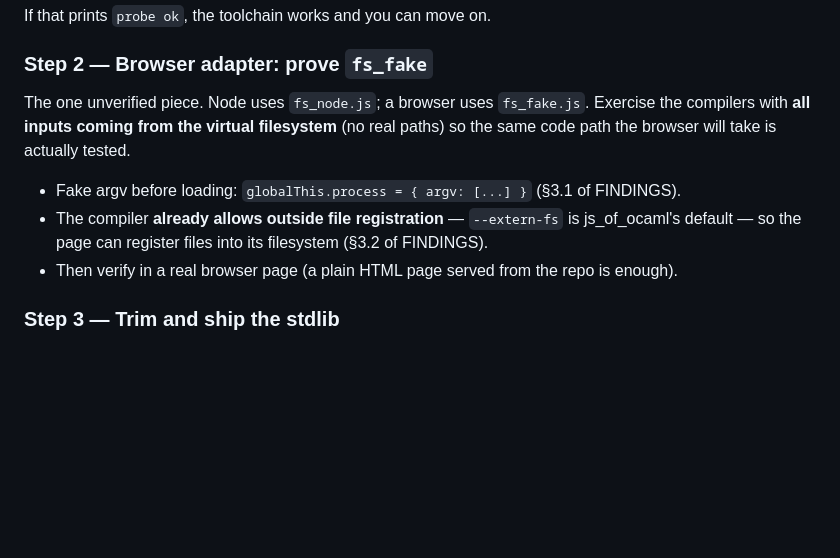
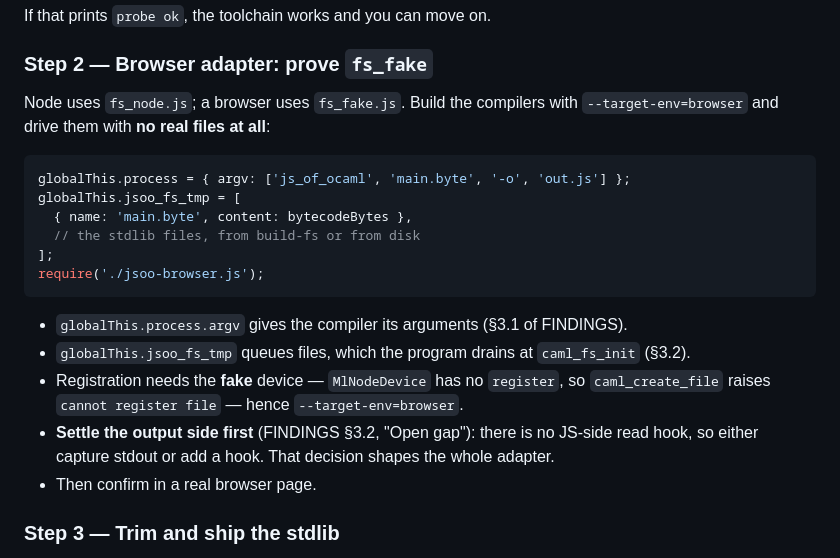
Before and after one commit to live-codes/browser-ocaml, a Markdown page: HANDOVER.md, the part around the change. Rendered like a GitHub page; blank space fills up the shorter version.

````diff
--- a/HANDOVER.md
+++ b/HANDOVER.md
@@ -59,14 +59,25 @@ If that prints `probe ok`, the toolchain works and you can move on.
 
 ### Step 2 — Browser adapter: prove `fs_fake`
 
-The one unverified piece. Node uses `fs_node.js`; a browser uses `fs_fake.js`. Exercise the
-compilers with **all inputs coming from the virtual filesystem** (no real paths) so the same
-code path the browser will take is actually tested.
+Node uses `fs_node.js`; a browser uses `fs_fake.js`. Build the compilers with
+`--target-env=browser` and drive them with **no real files at all**:
 
-* Fake argv before loading: `globalThis.process = { argv: [...] }` (§3.1 of FINDINGS).
-* The compiler **already allows outside file registration** — `--extern-fs` is js_of_ocaml's
-  default — so the page can register files into its filesystem (§3.2 of FINDINGS).
-* Then verify in a real browser page (a plain HTML page served from the repo is enough).
+```js
+globalThis.process = { argv: ['js_of_ocaml', 'main.byte', '-o', 'out.js'] };
+globalThis.jsoo_fs_tmp = [
+  { name: 'main.byte', content: bytecodeBytes },
+  // the stdlib files, from build-fs or from disk
+];
+require('./jsoo-browser.js');
+```
+
+* `globalThis.process.argv` gives the compiler its arguments (§3.1 of FINDINGS).
+* `globalThis.jsoo_fs_tmp` queues files, which the program drains at `caml_fs_init` (§3.2).
+* Registration needs the **fake** device — `MlNodeDevice` has no `register`, so
+  `caml_create_file` raises `cannot register file` — hence `--target-env=browser`.
+* **Settle the output side first** (FINDINGS §3.2, "Open gap"): there is no JS-side read hook,
+  so either capture stdout or add a hook. That decision shapes the whole adapter.
+* Then confirm in a real browser page.
 
 ### Step 3 — Trim and ship the stdlib
 
````
Also changed, not shown: FINDINGS.md (+51 -3 lines).
